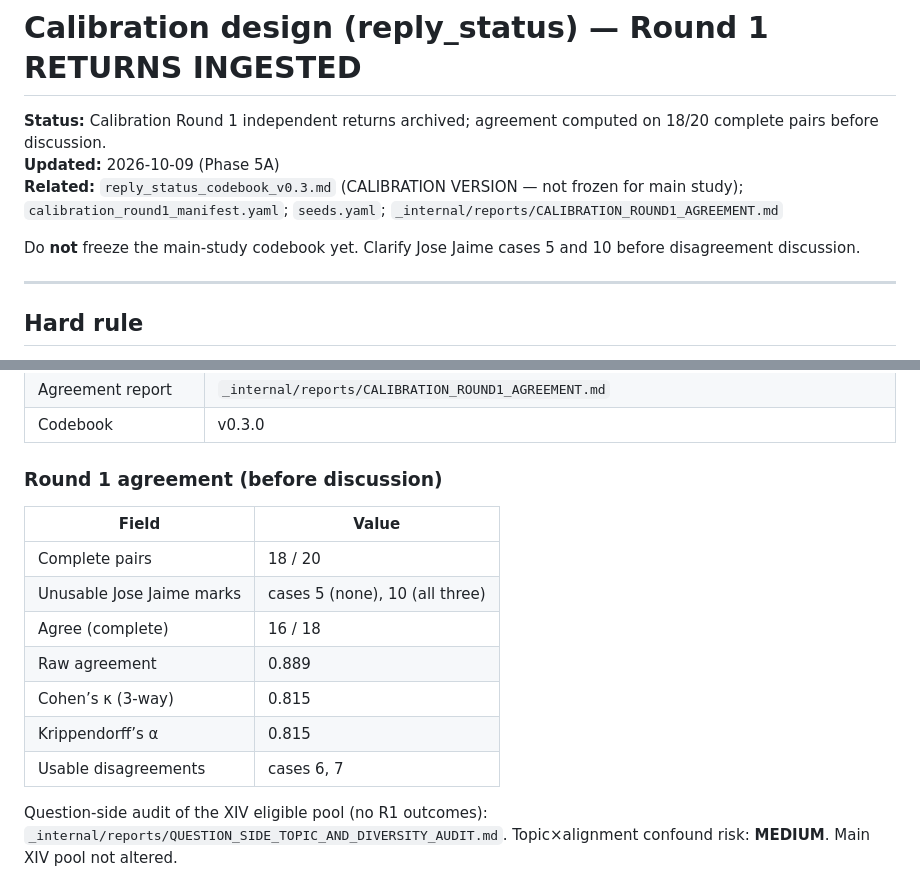
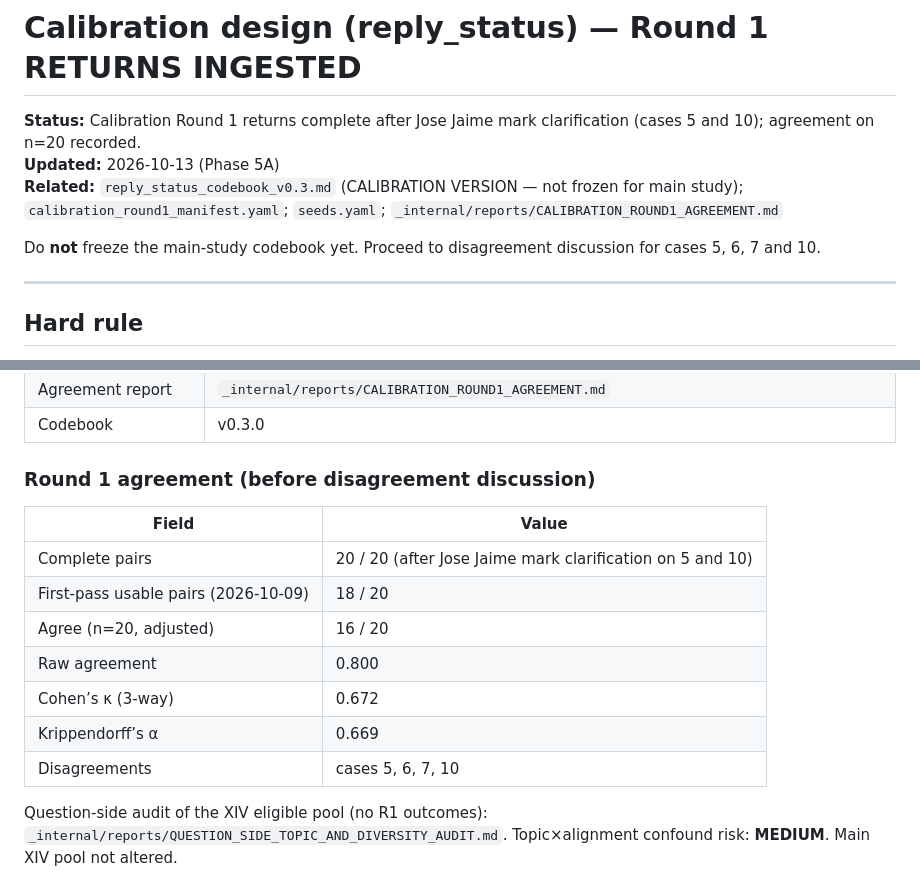
Before and after one commit to cesar-andress/spanish_control_session_equivocation, a Markdown page: zenodo/protocol/CALIBRATION_DESIGN.md, 2 parts joined by grey strips. GitHub-like rendering.

```diff
--- a/zenodo/protocol/CALIBRATION_DESIGN.md
+++ b/zenodo/protocol/CALIBRATION_DESIGN.md
@@ -1,14 +1,14 @@
 # Calibration design (reply_status) — Round 1 RETURNS INGESTED
 
-**Status:** Calibration Round 1 independent returns archived; agreement computed
-on 18/20 complete pairs before discussion.
-**Updated:** 2026-10-09 (Phase 5A)
+**Status:** Calibration Round 1 returns complete after Jose Jaime mark
+clarification (cases 5 and 10); agreement on n=20 recorded.
+**Updated:** 2026-10-13 (Phase 5A)
 **Related:** `reply_status_codebook_v0.3.md` (CALIBRATION VERSION — not frozen for
 main study); `calibration_round1_manifest.yaml`; `seeds.yaml`;
 `_internal/reports/CALIBRATION_ROUND1_AGREEMENT.md`
 
-Do **not** freeze the main-study codebook yet. Clarify Jose Jaime cases 5 and 10
-before disagreement discussion.
+Do **not** freeze the main-study codebook yet. Proceed to disagreement
+discussion for cases 5, 6, 7 and 10.
 
 ---
 
@@ -46,17 +46,17 @@ before disagreement discussion.
 | Agreement report | `_internal/reports/CALIBRATION_ROUND1_AGREEMENT.md` |
 | Codebook | v0.3.0 |
 
-### Round 1 agreement (before discussion)
+### Round 1 agreement (before disagreement discussion)
 
 | Field | Value |
 |-------|-------|
-| Complete pairs | 18 / 20 |
-| Unusable Jose Jaime marks | cases 5 (none), 10 (all three) |
-| Agree (complete) | 16 / 18 |
-| Raw agreement | 0.889 |
-| Cohen’s κ (3-way) | 0.815 |
-| Krippendorff’s α | 0.815 |
-| Usable disagreements | cases 6, 7 |
+| Complete pairs | 20 / 20 (after Jose Jaime mark clarification on 5 and 10) |
+| First-pass usable pairs (2026-10-09) | 18 / 20 |
+| Agree (n=20, adjusted) | 16 / 20 |
+| Raw agreement | 0.800 |
+| Cohen’s κ (3-way) | 0.672 |
+| Krippendorff’s α | 0.669 |
+| Disagreements | cases 5, 6, 7, 10 |
 
 Question-side audit of the XIV eligible pool (no R1 outcomes):
 `_internal/reports/QUESTION_SIDE_TOPIC_AND_DIVERSITY_AUDIT.md`.
```
Also changed, not shown: AGENTS.md (+2 -2 lines), zenodo/protocol/DECISIONS.md (+17 -0 lines).
